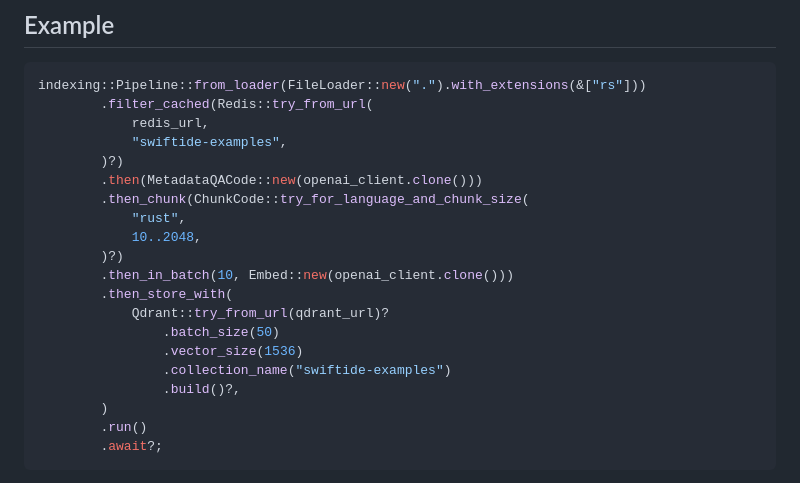
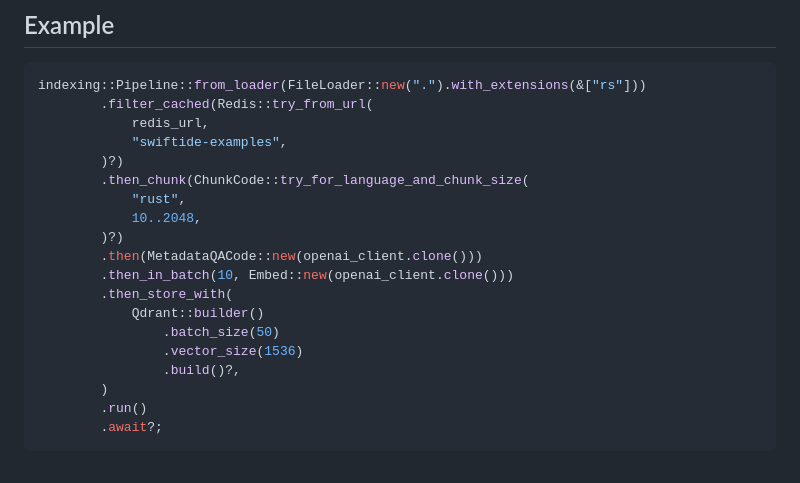
Before and after one commit to bosun-ai/swiftide, a Markdown page: README.md, the part around the change. Drawn GitHub-style; folded sections open.

Commit message:
Clean up readme example further

```diff
--- a/README.md
+++ b/README.md
@@ -103,17 +103,16 @@ indexing::Pipeline::from_loader(FileLoader::new(".").with_extensions(&["rs"]))
             redis_url,
             "swiftide-examples",
         )?)
-        .then(MetadataQACode::new(openai_client.clone()))
         .then_chunk(ChunkCode::try_for_language_and_chunk_size(
             "rust",
             10..2048,
         )?)
+        .then(MetadataQACode::new(openai_client.clone()))
         .then_in_batch(10, Embed::new(openai_client.clone()))
         .then_store_with(
-            Qdrant::try_from_url(qdrant_url)?
+            Qdrant::builder()
                 .batch_size(50)
                 .vector_size(1536)
-                .collection_name("swiftide-examples")
                 .build()?,
         )
         .run()
```
